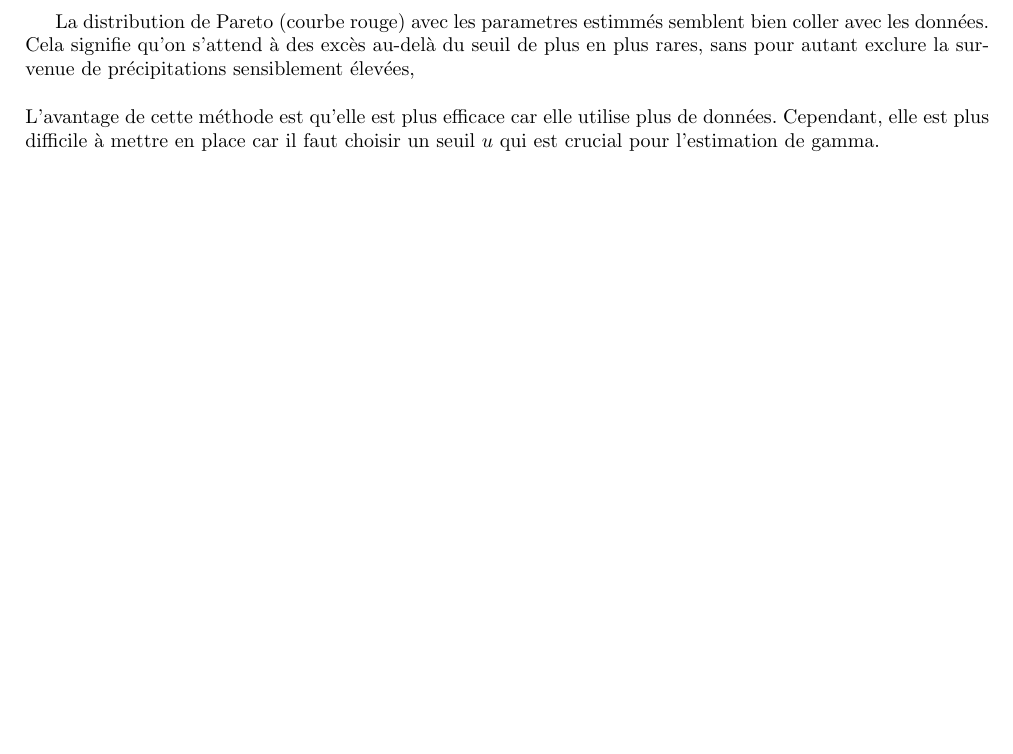
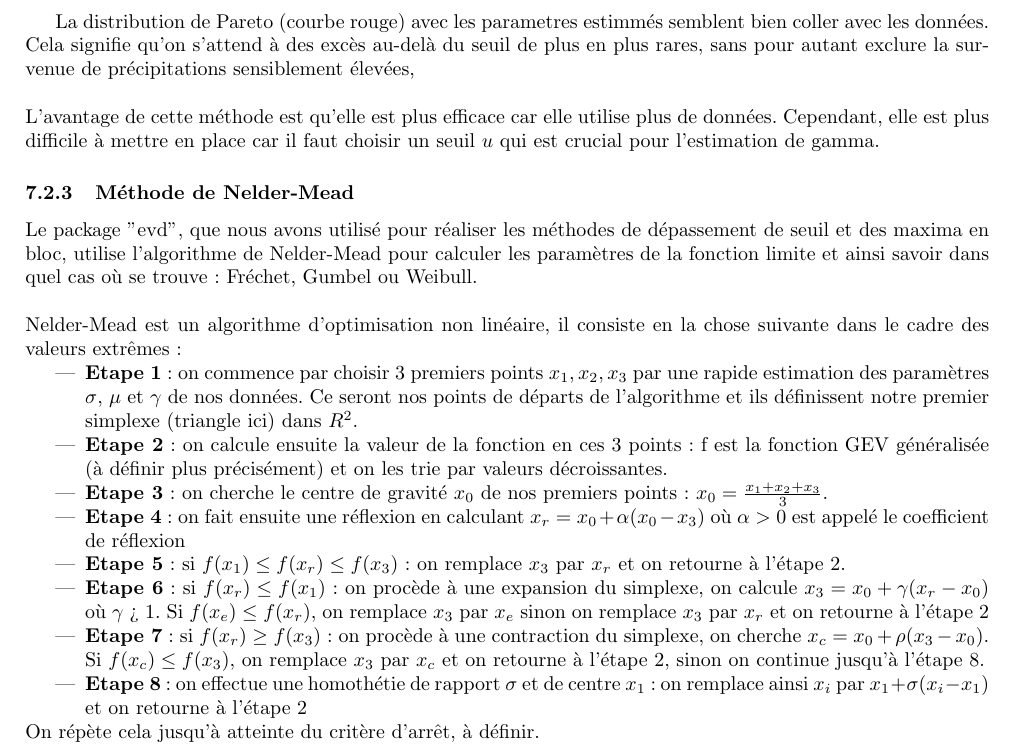
Before and after one commit to DamienMariac/HAX817X-Projet, a LaTeX document (text.tex): part of page 18 of 20, cut so that both start at the same text, the shorter picture padded with empty space. Compiled offline with pdfLaTeX.

Commit message:
début nelder-mead

```diff
--- a/text.tex
+++ b/text.tex
@@ -747,6 +747,25 @@ La distribution de Pareto (courbe rouge) avec les parametres estimmés semblent
 \\
 L'avantage de cette méthode est qu'elle est plus efficace car elle utilise plus de données. Cependant, elle est plus difficile à mettre en place car il faut choisir un seuil $u$ qui est crucial pour l'estimation de gamma.
 
+
+\subsubsection{Méthode de Nelder-Mead}
+
+\noindent Le package "evd", que nous avons utilisé pour réaliser les méthodes de dépassement de seuil et des maxima en bloc, utilise l'algorithme de Nelder-Mead pour calculer les paramètres de la fonction limite et ainsi savoir dans quel cas où se trouve : Fréchet, Gumbel ou Weibull. \\
+
+\noindent Nelder-Mead est un algorithme d'optimisation non linéaire, il consiste en la chose suivante dans le cadre des valeurs extrêmes :
+\begin{itemize}
+	\item \textbf{Etape 1} : on commence par choisir 3 premiers points $x_1, x_2, x_3$ par une rapide estimation des paramètres $\sigma$, $\mu$ et $\gamma$ de nos données. Ce seront nos points de départs de l'algorithme et ils définissent notre premier simplexe (triangle ici) dans $R^2$.
+	\item \textbf{Etape 2} : on calcule ensuite la valeur de la fonction en ces 3 points : f est la fonction GEV généralisée (à définir plus précisément) et on les trie par valeurs décroissantes.
+	\item \textbf{Etape 3} : on cherche le centre de gravité $x_0$ de nos premiers points : $x_0 = \frac{x_1 + x_2 + x_3}{3}$.
+	\item \textbf{Etape 4} : on fait ensuite une réflexion en calculant $x_r = x_0 + \alpha (x_0 - x_3)$ où $\alpha > 0$ est appelé le coefficient de réflexion
+	\item \textbf{Etape 5} : si $f(x_1) \le  f(x_r) \le  f(x_3)$ : on remplace $x_3$ par $x_r$ et on retourne à l'étape 2.
+	\item \textbf{Etape 6} : si $f(x_r) \le  f(x_1)$ : on procède à une expansion du simplexe, on calcule $x_3 = x_0 + \gamma(x_r - x_0)$ où $\gamma$ > 1. Si $f(x_e) \le  f(x_r) $, on remplace $x_3$ par $x_e$ sinon on remplace $x_3$ par $x_r$ et on retourne à l'étape 2
+	\item \textbf{Etape 7} : si $f(x_r) \geq f(x_3)$ : on procède à une contraction du simplexe, on cherche $x_c = x_0 + \rho(x_3 - x_0)$. Si $f(x_c) \le  f(x_3)$, on remplace $x_3$ par $x_c$ et on retourne à l'étape 2, sinon on continue jusqu'à l'étape 8.
+	\item \textbf{Etape 8} : on effectue une homothétie de rapport $\sigma$ et de centre $x_1$ : on remplace ainsi $x_i$ par $x_1 + \sigma(x_i - x_1)$ et on retourne à l'étape 2
+\end{itemize}
+
+\noindent On répète cela jusqu'à atteinte du critère d'arrêt, à définir. \\
+
 \newpage
 \section{Annexe}
 
```
Also changed, not shown: text.pdf, 4 other files.
